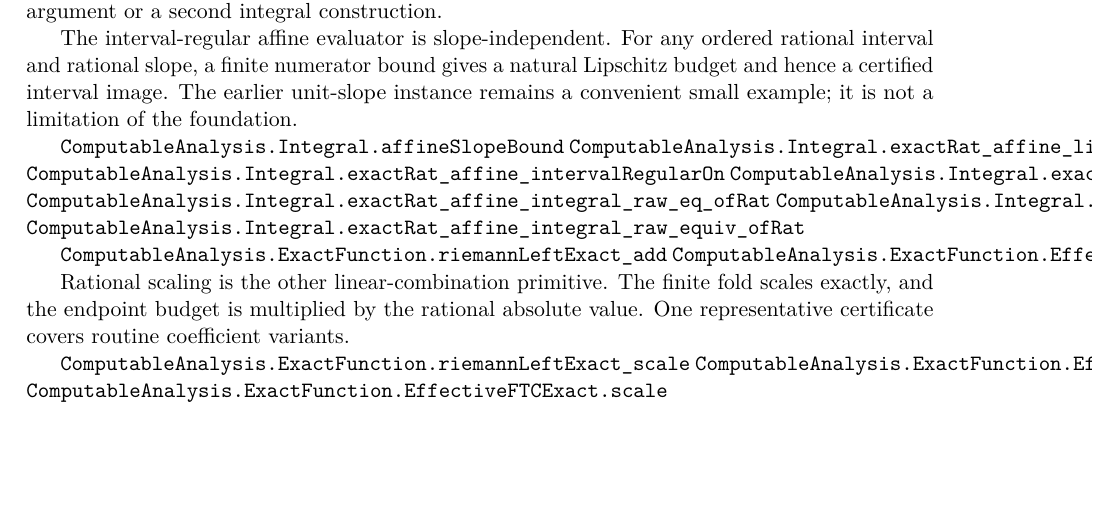
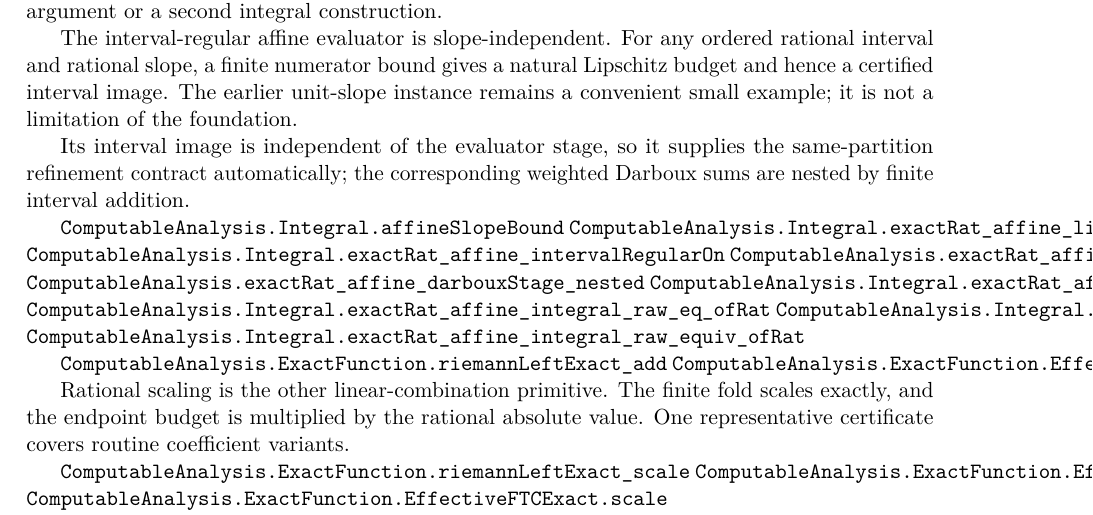
Before and after one commit to liuyao12/computable-analysis, a LaTeX thesis (blueprint/src/web.tex, which reads blueprint/src/06-effective-calculus.tex): part of page 61 of 106, cut so that both start at the same text, the shorter picture padded with empty space. Compiled offline with pdfLaTeX.

Commit message:
Apply Darboux refinement to affine evaluators

```diff
--- a/blueprint/src/06-effective-calculus.tex
+++ b/blueprint/src/06-effective-calculus.tex
@@ -73,9 +73,15 @@ natural Lipschitz budget and hence a certified interval image.  The earlier
 unit-slope instance remains a convenient small example; it is not a limitation
 of the foundation.
 
+Its interval image is independent of the evaluator stage, so it supplies the
+same-partition refinement contract automatically; the corresponding weighted
+Darboux sums are nested by finite interval addition.
+
 \lean{ComputableAnalysis.Integral.affineSlopeBound}
 \lean{ComputableAnalysis.Integral.exactRat_affine_lipschitz}
 \lean{ComputableAnalysis.Integral.exactRat_affine_intervalRegularOn}
+\lean{ComputableAnalysis.exactRat_affine_evalIntervalsNested}
+\lean{ComputableAnalysis.exactRat_affine_darbouxStage_nested}
 \lean{ComputableAnalysis.Integral.exactRat_affine_integral_certificate}
 \lean{ComputableAnalysis.Integral.exactRat_affine_integral_raw_eq_ofRat}
 \lean{ComputableAnalysis.Integral.exactRat_affine_integral_raw_valid}
```
Also changed, not shown: 2 other files.
